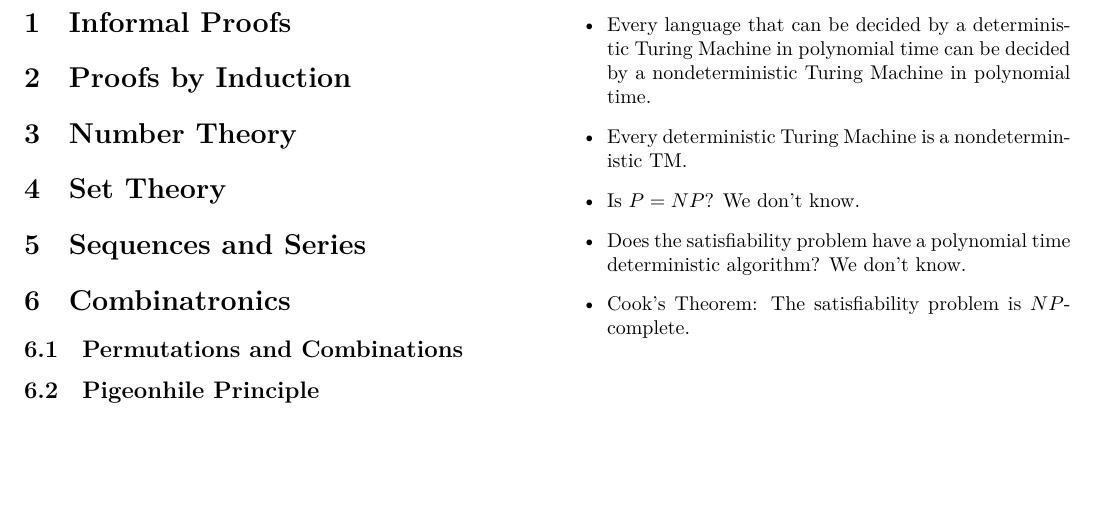
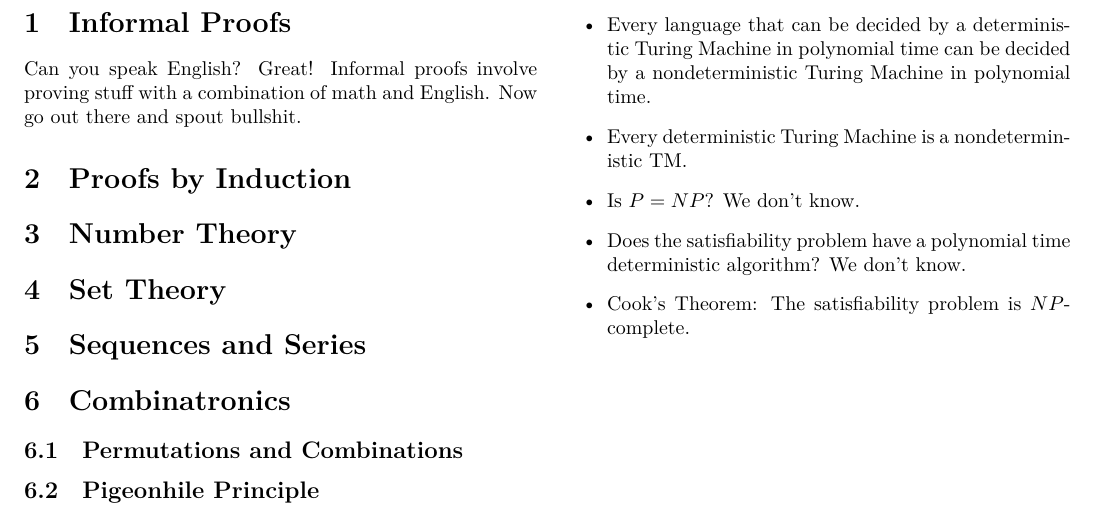
Before and after one commit to twizmwazin/focs_crib, a LaTeX document (crib.tex): part of the page, cut so that both start at the same text, the shorter picture padded with empty space. Compiled offline with XeLaTeX.

Commit message:
Filler for Informal Proofs

```diff
--- a/crib.tex
+++ b/crib.tex
@@ -9,6 +9,9 @@
 \begin{multicols}{2}
 
 	\section{Informal Proofs}
+	Can you speak English? Great! Informal proofs involve
+	proving stuff with a combination of math and English.
+	Now go out there and spout bullshit.
 
 	\section{Proofs by Induction}
 
```
